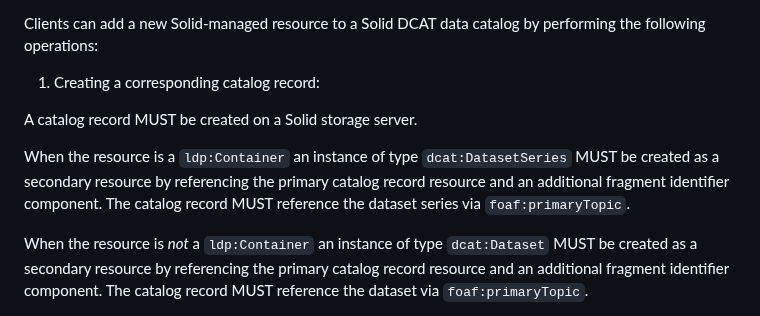
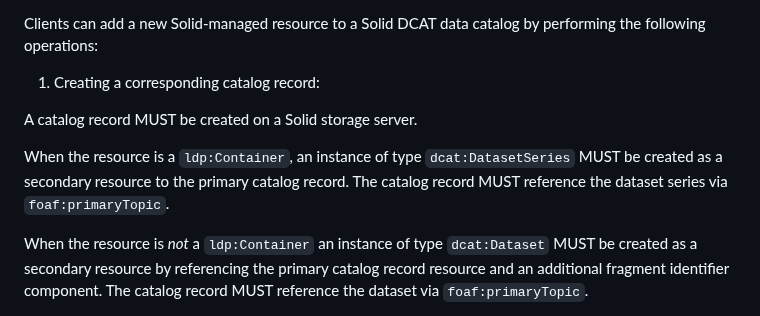
Before and after one commit to kubeluk/SolidDCAT-Profile, a Markdown page: spec.md, the part around the change. Rendered like a GitHub page.

Commit message:
Apply suggestion from @uvdsl
Co-authored-by: Christoph Braun <braun@kit.edu>

```diff
--- a/spec.md
+++ b/spec.md
@@ -197,7 +197,7 @@ Clients can add a new Solid-managed resource to a Solid DCAT data catalog by per
 
 A catalog record MUST be created on a Solid storage server.
 
-When the resource is a `ldp:Container` an instance of type `dcat:DatasetSeries` MUST be created as a secondary resource by referencing the primary catalog record resource and an additional fragment identifier component. The catalog record MUST reference the dataset series via `foaf:primaryTopic`.
+When the resource is a `ldp:Container`, an instance of type `dcat:DatasetSeries` MUST be created as a secondary resource to the primary catalog record. The catalog record MUST reference the dataset series via `foaf:primaryTopic`.
 
 When the resource is *not* a `ldp:Container` an instance of type `dcat:Dataset` MUST be created as a secondary resource by referencing the primary catalog record resource and an additional fragment identifier component. The catalog record MUST reference the dataset via `foaf:primaryTopic`.
 
```
